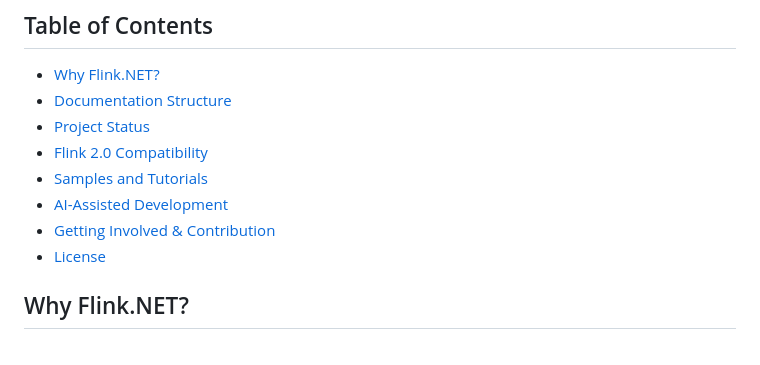
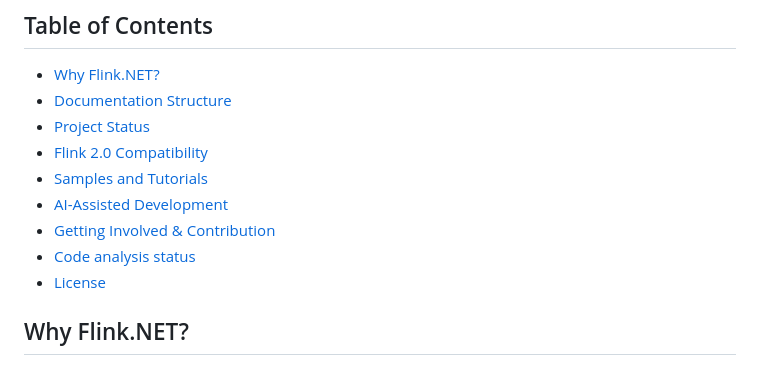
Before and after one commit to devstress/FLINK.NET, a Markdown page: README.md, the part around the change. Rendered like a GitHub page.

```diff
--- a/README.md
+++ b/README.md
@@ -12,6 +12,7 @@ The core objective is to implement fundamental stream processing concepts like s
 - [Samples and Tutorials](#samples-and-tutorials)
 - [AI-Assisted Development](#ai-assisted-development)
 - [Getting Involved & Contribution](#getting-involved--contribution)
+- [Code analysis status](#code-analysis-status)
 - [License](#license)
 
 ## Why Flink.NET?
```
